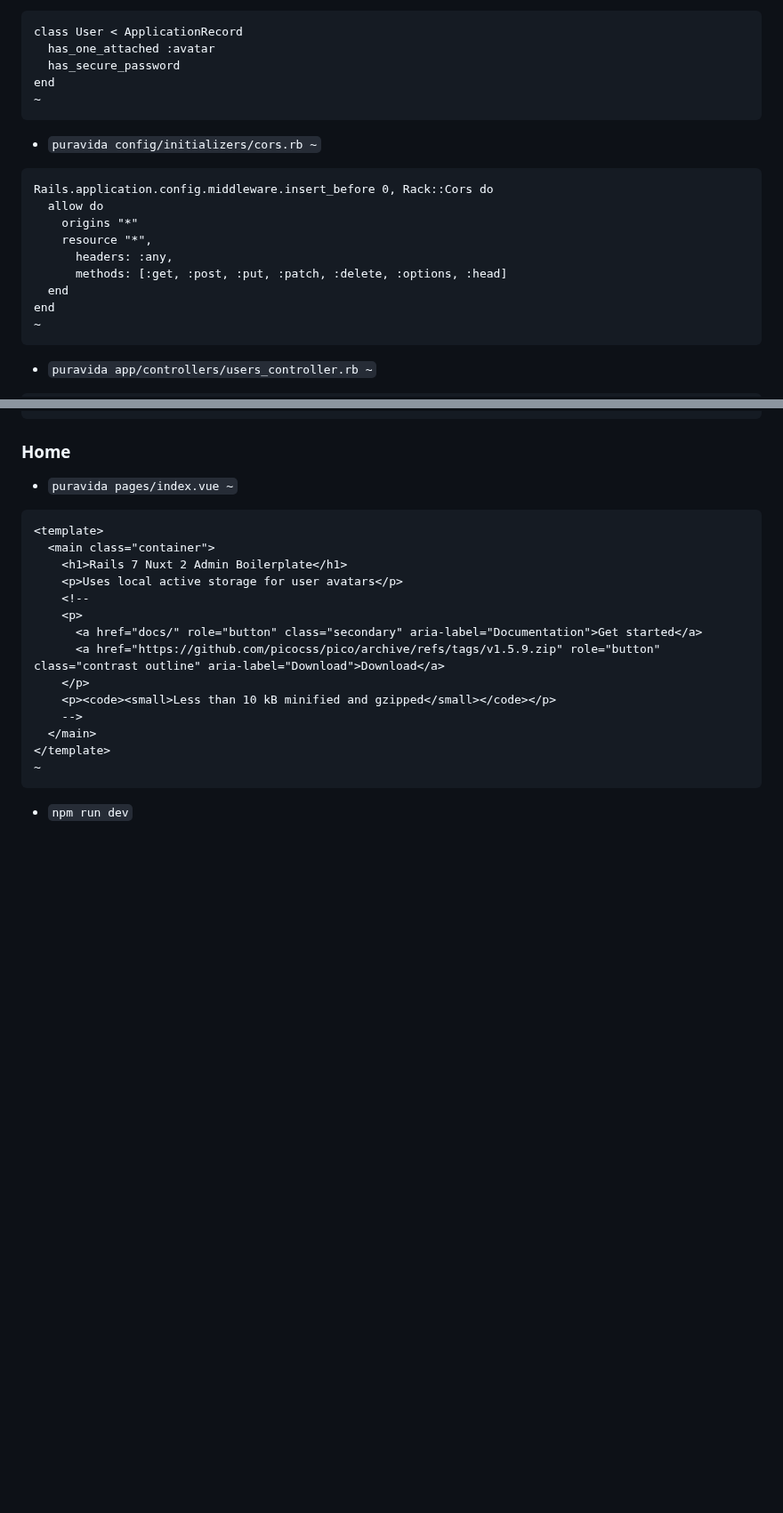
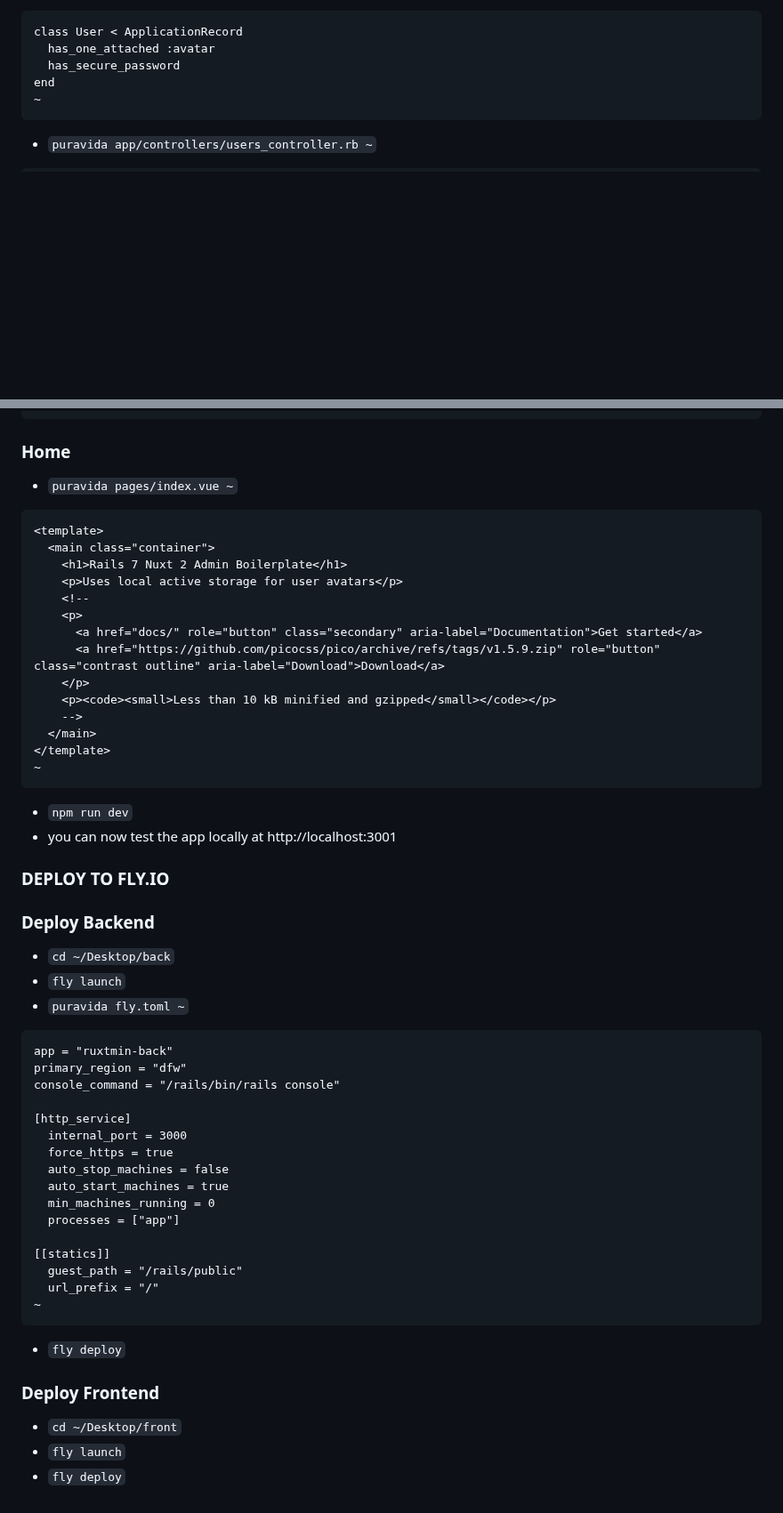
Before and after one commit to mark-mcdermott/ruxtmin, a Markdown page: README.md, 2 parts joined by grey strips. Shown at 89% size. Rendered like a GitHub page; blank space fills up the shorter version.

````diff
--- a/README.md
+++ b/README.md
@@ -51,18 +74,6 @@ end
 class User < ApplicationRecord
   has_one_attached :avatar
   has_secure_password
-end
-~
-```
-- `puravida config/initializers/cors.rb ~`
-```
-Rails.application.config.middleware.insert_before 0, Rack::Cors do
-  allow do
-    origins "*"
-    resource "*",
-      headers: :any,
-      methods: [:get, :post, :put, :patch, :delete, :options, :head]
-  end
 end
 ~
 ```
@@ -378,3 +389,35 @@ export default {
 ~
 ```
 - `npm run dev`
+- you can now test the app locally at http://localhost:3001
+
+### DEPLOY TO FLY.IO
+
+### Deploy Backend
+- `cd ~/Desktop/back`
+- `fly launch`
+- `puravida fly.toml ~`
+```
+app = "ruxtmin-back"
+primary_region = "dfw"
+console_command = "/rails/bin/rails console"
+
+[http_service]
+  internal_port = 3000
+  force_https = true
+  auto_stop_machines = false
+  auto_start_machines = true
+  min_machines_running = 0
+  processes = ["app"]
+
+[[statics]]
+  guest_path = "/rails/public"
+  url_prefix = "/"
+~
+```
+- `fly deploy`
+
+### Deploy Frontend
+- `cd ~/Desktop/front`
+- `fly launch`
+- `fly deploy`
````
Also changed, not shown: other parts of README.md (+23 -0 lines).
